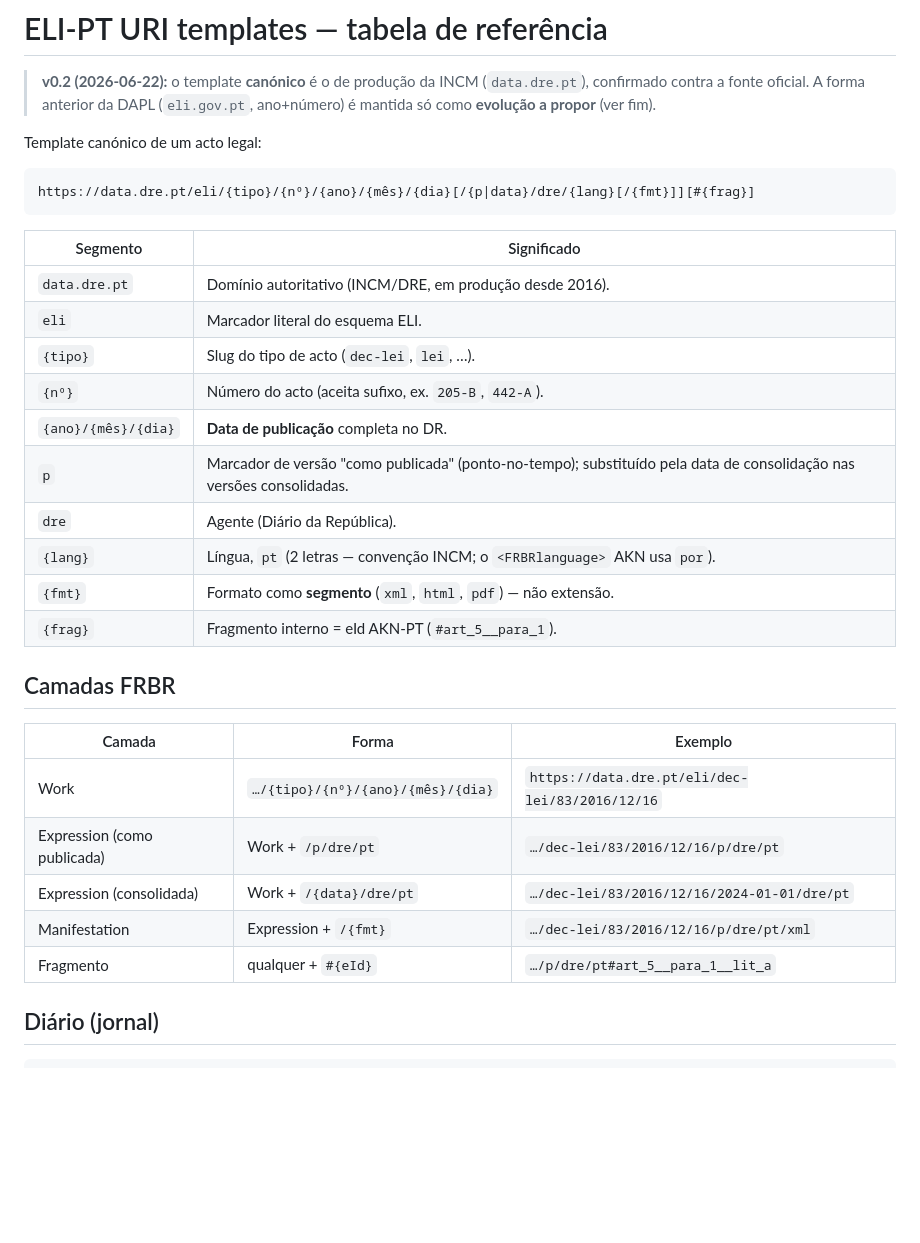
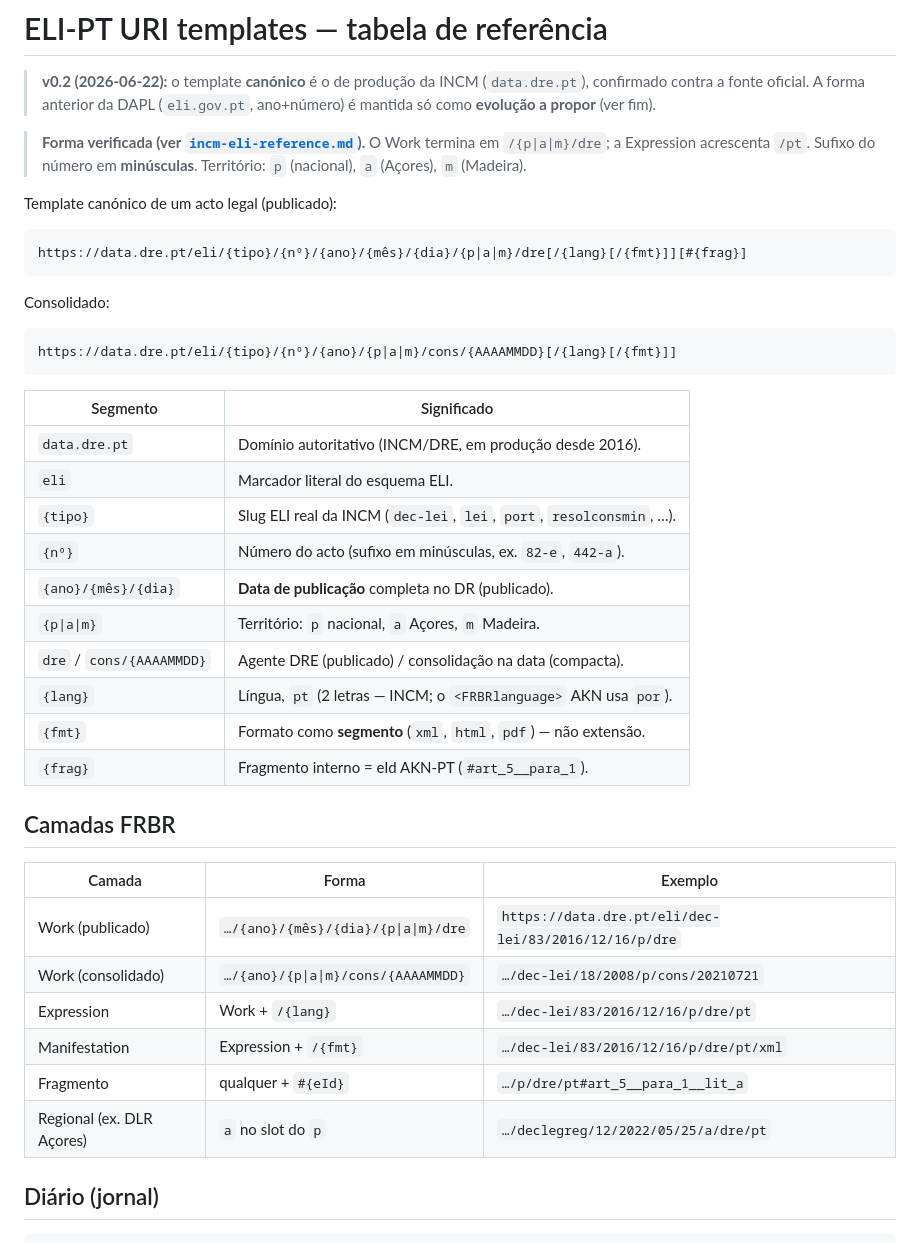
Before and after one commit to dapl-sggov/akn-pt, a Markdown page: eli-pt/uri-templates.md, the part around the change. GitHub-like rendering; blank space fills up the shorter version.

Commit message:
docs(eli): forma real do URI (Work /p/dre, consolidada /cons) + decreto-ar confirmado
Co-Authored-By: Claude Opus 4.8 <noreply@anthropic.com>

````diff
--- a/eli-pt/uri-templates.md
+++ b/eli-pt/uri-templates.md
@@ -4,22 +4,32 @@
 > (`data.dre.pt`), confirmado contra a fonte oficial. A forma anterior da DAPL
 > (`eli.gov.pt`, ano+número) é mantida só como **evolução a propor** (ver fim).
 
-Template canónico de um acto legal:
+> **Forma verificada (ver [`incm-eli-reference.md`](incm-eli-reference.md)).**
+> O Work termina em `/{p|a|m}/dre`; a Expression acrescenta `/pt`. Sufixo do
+> número em **minúsculas**. Território: `p` (nacional), `a` (Açores), `m` (Madeira).
+
+Template canónico de um acto legal (publicado):
 
 ```
-https://data.dre.pt/eli/{tipo}/{nº}/{ano}/{mês}/{dia}[/{p|data}/dre/{lang}[/{fmt}]][#{frag}]
+https://data.dre.pt/eli/{tipo}/{nº}/{ano}/{mês}/{dia}/{p|a|m}/dre[/{lang}[/{fmt}]][#{frag}]
+```
+
+Consolidado:
+
+```
+https://data.dre.pt/eli/{tipo}/{nº}/{ano}/{p|a|m}/cons/{AAAAMMDD}[/{lang}[/{fmt}]]
 ```
 
 | Segmento | Significado |
 |---|---|
 | `data.dre.pt` | Domínio autoritativo (INCM/DRE, em produção desde 2016). |
 | `eli` | Marcador literal do esquema ELI. |
-| `{tipo}` | Slug do tipo de acto (`dec-lei`, `lei`, …). |
-| `{nº}` | Número do acto (aceita sufixo, ex. `205-B`, `442-A`). |
-| `{ano}/{mês}/{dia}` | **Data de publicação** completa no DR. |
-| `p` | Marcador de versão "como publicada" (ponto-no-tempo); substituído pela data de consolidação nas versões consolidadas. |
-| `dre` | Agente (Diário da República). |
-| `{lang}` | Língua, `pt` (2 letras — convenção INCM; o `<FRBRlanguage>` AKN usa `por`). |
+| `{tipo}` | Slug ELI real da INCM (`dec-lei`, `lei`, `port`, `resolconsmin`, …). |
+| `{nº}` | Número do acto (sufixo em minúsculas, ex. `82-e`, `442-a`). |
+| `{ano}/{mês}/{dia}` | **Data de publicação** completa no DR (publicado). |
+| `{p\|a\|m}` | Território: `p` nacional, `a` Açores, `m` Madeira. |
+| `dre` / `cons/{AAAAMMDD}` | Agente DRE (publicado) / consolidação na data (compacta). |
+| `{lang}` | Língua, `pt` (2 letras — INCM; o `<FRBRlanguage>` AKN usa `por`). |
 | `{fmt}` | Formato como **segmento** (`xml`, `html`, `pdf`) — não extensão. |
 | `{frag}` | Fragmento interno = eId AKN-PT (`#art_5__para_1`). |
 
@@ -27,11 +37,12 @@ https://data.dre.pt/eli/{tipo}/{nº}/{ano}/{mês}/{dia}[/{p|data}/dre/{lang}[/{f
 
 | Camada | Forma | Exemplo |
 |---|---|---|
-| Work | `…/{tipo}/{nº}/{ano}/{mês}/{dia}` | `https://data.dre.pt/eli/dec-lei/83/2016/12/16` |
-| Expression (como publicada) | Work + `/p/dre/pt` | `…/dec-lei/83/2016/12/16/p/dre/pt` |
-| Expression (consolidada) | Work + `/{data}/dre/pt` | `…/dec-lei/83/2016/12/16/2024-01-01/dre/pt` |
+| Work (publicado) | `…/{ano}/{mês}/{dia}/{p\|a\|m}/dre` | `https://data.dre.pt/eli/dec-lei/83/2016/12/16/p/dre` |
+| Work (consolidado) | `…/{ano}/{p\|a\|m}/cons/{AAAAMMDD}` | `…/dec-lei/18/2008/p/cons/20210721` |
+| Expression | Work + `/{lang}` | `…/dec-lei/83/2016/12/16/p/dre/pt` |
 | Manifestation | Expression + `/{fmt}` | `…/dec-lei/83/2016/12/16/p/dre/pt/xml` |
 | Fragmento | qualquer + `#{eId}` | `…/p/dre/pt#art_5__para_1__lit_a` |
+| Regional (ex. DLR Açores) | `a` no slot do `p` | `…/declegreg/12/2022/05/25/a/dre/pt` |
 
 ## Diário (jornal)
 
````
Also changed, not shown: eli-pt/incm-eli-reference.md (+4 -4 lines), 1 other file.
